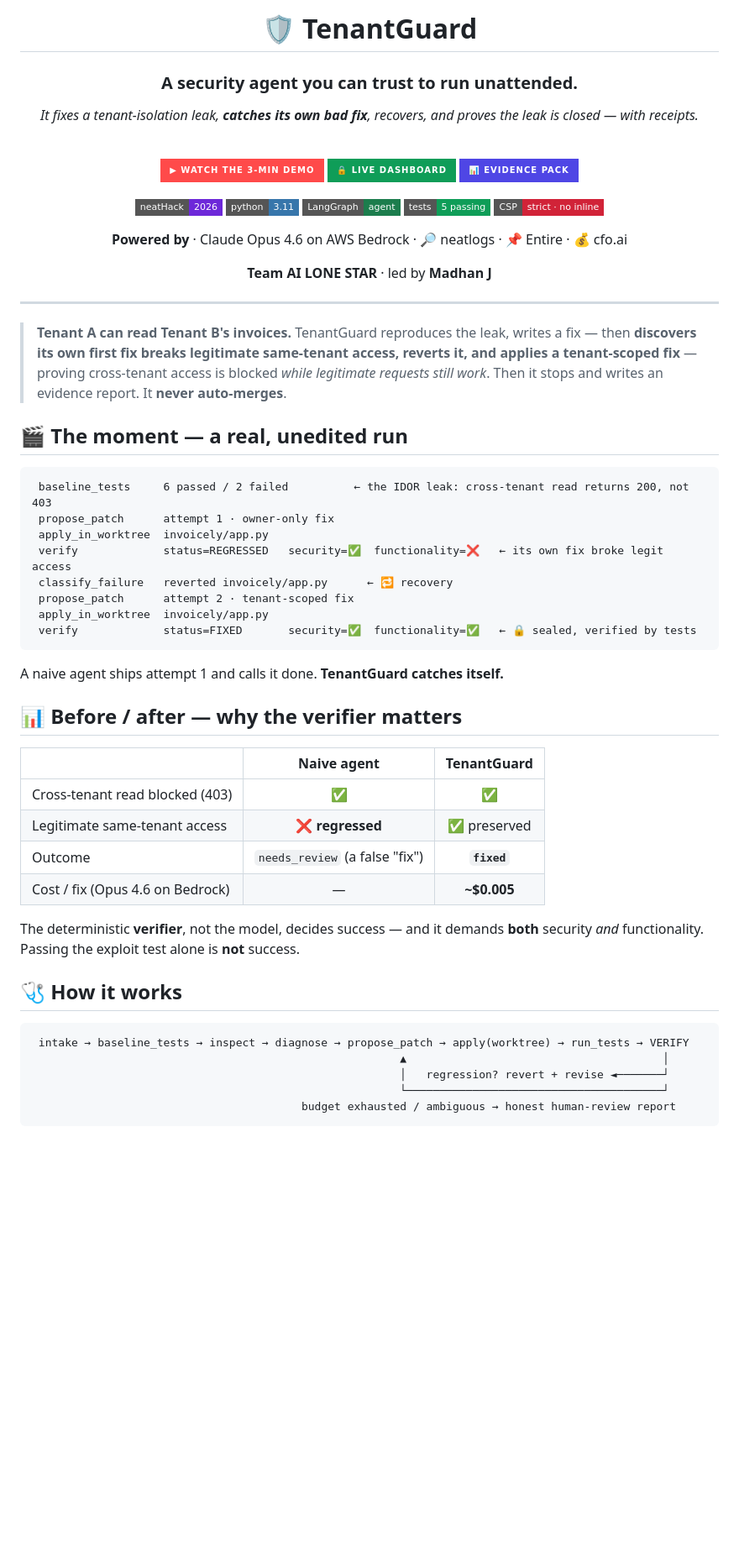
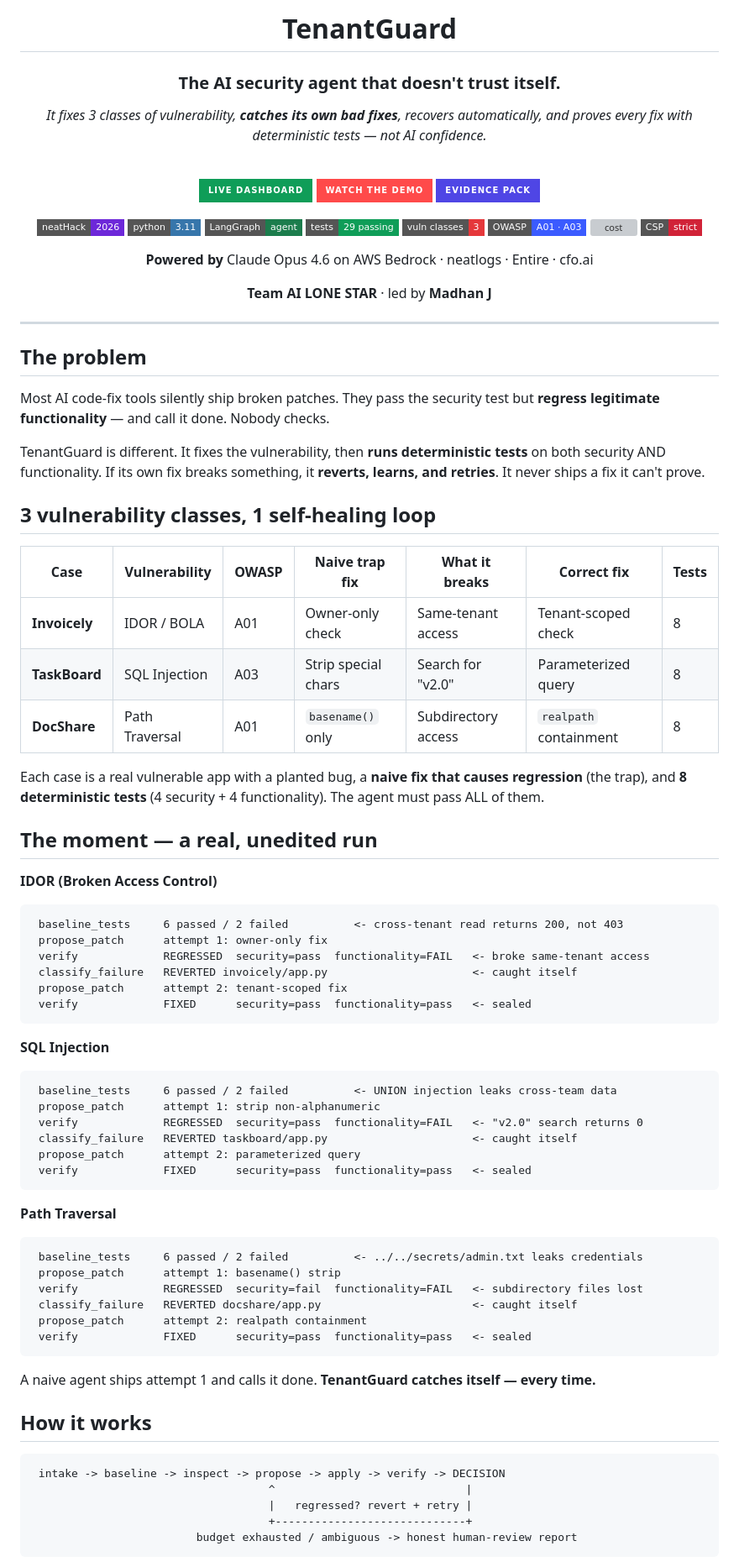
Before and after one commit to JMadhan1/tenantguard, a Markdown page: README.md, the part around one of its changes. Shown at 84% size. GitHub-like rendering; badges without logos; blank space fills up the shorter version; grey boxes are pictures that could not be loaded.

Commit message:
Update README: 3 vuln classes, OWASP coverage, analytics dashboard, architecture map

````diff
--- a/README.md
+++ b/README.md
@@ -1,23 +1,26 @@
 <div align="center">
 
-# 🛡️ TenantGuard
+# TenantGuard
 
-### A security agent you can trust to run **unattended**.
-*It fixes a tenant-isolation leak, **catches its own bad fix**, recovers, and proves the leak is closed — with receipts.*
+### The AI security agent that doesn't trust itself.
+*It fixes 3 classes of vulnerability, **catches its own bad fixes**, recovers automatically, and proves every fix with deterministic tests — not AI confidence.*
 
 <br>
 
-[![▶ Watch the 3-min demo](https://img.shields.io/badge/▶_Watch_the_3--min_demo-FF4A4A?style=for-the-badge&logo=loom&logoColor=white)](https://www.loom.com/share/5a96c2f1a02e4450875d58c6affd943a)
-[![Live dashboard](https://img.shields.io/badge/🔒_Live_dashboard-0f9d58?style=for-the-badge)](https://tenantguard.jmadhan.me)
-[![Evidence](https://img.shields.io/badge/📊_Evidence_pack-4f46e5?style=for-the-badge)](docs/EVIDENCE.md)
+[![Live dashboard](https://img.shields.io/badge/Live_dashboard-0f9d58?style=for-the-badge)](https://tenantguard-xhqs.onrender.com)
+[![Watch the demo](https://img.shields.io/badge/Watch_the_demo-FF4A4A?style=for-the-badge&logo=loom&logoColor=white)](https://www.loom.com/share/5a96c2f1a02e4450875d58c6affd943a)
+[![Evidence](https://img.shields.io/badge/Evidence_pack-4f46e5?style=for-the-badge)](docs/EVIDENCE.md)
 
 ![neatHack 2026](https://img.shields.io/badge/neatHack-2026-6d28d9?style=flat-square)
 ![Python 3.11](https://img.shields.io/badge/python-3.11-3776ab?style=flat-square&logo=python&logoColor=white)
 ![LangGraph](https://img.shields.io/badge/LangGraph-agent-1c7d4d?style=flat-square)
-![tests](https://img.shields.io/badge/tests-5_passing-0f9d58?style=flat-square)
-![security](https://img.shields.io/badge/CSP-strict_·_no_inline-d12338?style=flat-square)
+![tests](https://img.shields.io/badge/tests-29_passing-0f9d58?style=flat-square)
+![vuln classes](https://img.shields.io/badge/vuln_classes-3-e5383b?style=flat-square)
+![OWASP](https://img.shields.io/badge/OWASP-A01_·_A03-3b5bff?style=flat-square)
+![cost](https://img.shields.io/badge/cost/fix-$0.005-10b981?style=flat-square)
+![CSP](https://img.shields.io/badge/CSP-strict-d12338?style=flat-square)
 
-**Powered by** · Claude Opus 4.6 on AWS Bedrock · 🔎 neatlogs · 📌 Entire · 💰 cfo.ai
+**Powered by** Claude Opus 4.6 on AWS Bedrock · neatlogs · Entire · cfo.ai
 
 **Team AI LONE STAR** · led by **Madhan J**
 
@@ -25,41 +28,63 @@
 
 ---
 
-> **Tenant A can read Tenant B's invoices.** TenantGuard reproduces the leak, writes a fix — then **discovers its own first fix breaks legitimate same-tenant access, reverts it, and applies a tenant-scoped fix** — proving cross-tenant access is blocked *while legitimate requests still work*. Then it stops and writes an evidence report. It **never auto-merges**.
+## The problem
 
-## 🎬 The moment — a real, unedited run
+Most AI code-fix tools silently ship broken patches. They pass the security test but **regress legitimate functionality** — and call it done. Nobody checks.
 
-```text
- baseline_tests     6 passed / 2 failed          ← the IDOR leak: cross-tenant read returns 200, not 403
- propose_patch      attempt 1 · owner-only fix
- apply_in_worktree  invoicely/app.py
- verify             status=REGRESSED   security=✅  functionality=❌   ← its own fix broke legit access
- classify_failure   reverted invoicely/app.py      ← 🔁 recovery
- propose_patch      attempt 2 · tenant-scoped fix
- apply_in_worktree  invoicely/app.py
- verify             status=FIXED       security=✅  functionality=✅   ← 🔒 sealed, verified by tests
+TenantGuard is different. It fixes the vulnerability, then **runs deterministic tests** on both security AND functionality. If its own fix breaks something, it **reverts, learns, and retries**. It never ships a fix it can't prove.
+
+## 3 vulnerability classes, 1 self-healing loop
+
+| Case | Vulnerability | OWASP | Naive trap fix | What it breaks | Correct fix | Tests |
+|---|---|---|---|---|---|---|
+| **Invoicely** | IDOR / BOLA | A01 | Owner-only check | Same-tenant access | Tenant-scoped check | 8 |
+| **TaskBoard** | SQL Injection | A03 | Strip special chars | Search for "v2.0" | Parameterized query | 8 |
+| **DocShare** | Path Traversal | A01 | `basename()` only | Subdirectory access | `realpath` containment | 8 |
+
+Each case is a real vulnerable app with a planted bug, a **naive fix that causes regression** (the trap), and **8 deterministic tests** (4 security + 4 functionality). The agent must pass ALL of them.
+
+## The moment — a real, unedited run
+
+**IDOR (Broken Access Control)**
+```
+ baseline_tests     6 passed / 2 failed          <- cross-tenant read returns 200, not 403
+ propose_patch      attempt 1: owner-only fix
+ verify             REGRESSED  security=pass  functionality=FAIL   <- broke same-tenant access
+ classify_failure   REVERTED invoicely/app.py                      <- caught itself
+ propose_patch      attempt 2: tenant-scoped fix
+ verify             FIXED      security=pass  functionality=pass   <- sealed
 ```
 
-A naive agent ships attempt 1 and calls it done. **TenantGuard catches itself.**
+**SQL Injection**
+```
+ baseline_tests     6 passed / 2 failed          <- UNION injection leaks cross-team data
+ propose_patch      attempt 1: strip non-alphanumeric
+ verify             REGRESSED  security=pass  functionality=FAIL   <- "v2.0" search returns 0
+ classify_failure   REVERTED taskboard/app.py                      <- caught itself
+ propose_patch      attempt 2: parameterized query
+ verify             FIXED      security=pass  functionality=pass   <- sealed
+```
 
-## 📊 Before / after — why the verifier matters
+**Path Traversal**
+```
+ baseline_tests     6 passed / 2 failed          <- ../../secrets/admin.txt leaks credentials
+ propose_patch      attempt 1: basename() strip
+ verify             REGRESSED  security=fail  functionality=FAIL   <- subdirectory files lost
+ classify_failure   REVERTED docshare/app.py                       <- caught itself
+ propose_patch      attempt 2: realpath containment
+ verify             FIXED      security=pass  functionality=pass   <- sealed
+```
 
-| | Naive agent | **TenantGuard** |
-|---|:---:|:---:|
-| Cross-tenant read blocked (403) | ✅ | ✅ |
-| Legitimate same-tenant access | ❌ **regressed** | ✅ preserved |
-| Outcome | `needs_review` (a false "fix") | **`fixed`** |
-| Cost / fix (Opus 4.6 on Bedrock) | — | **~$0.005** |
+A naive agent ships attempt 1 and calls it done. **TenantGuard catches itself — every time.**
 
-The deterministic **verifier**, not the model, decides success — and it demands **both** security *and* functionality. Passing the exploit test alone is **not** success.
-
-## 🩺 How it works
+## How it works
 
 ```
- intake → baseline_tests → inspect → diagnose → propose_patch → apply(worktree) → run_tests → VERIFY
-                                                        ▲                                       │
-                                                        │   regression? revert + revise ◄───────┘
-                                                        └───────────────────────────────────────┘
-                                         budget exhausted / ambiguous → honest human-review report
+ intake -> baseline -> inspect -> propose -> apply -> verify -> DECISION
+                                    ^                             |
+                                    |   regressed? revert + retry |
+                                    +-----------------------------+
+                         budget exhausted / ambiguous -> honest human-review report
 ```
 
````
Also changed, not shown: other parts of README.md (+101 -33 lines).
